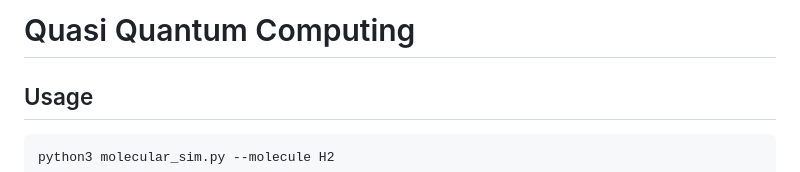
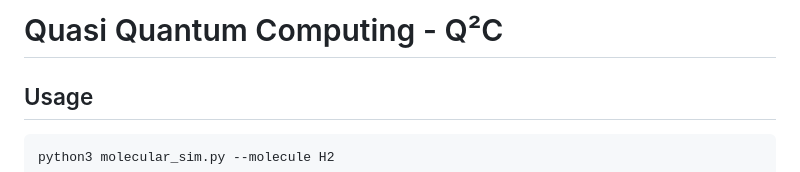
Before and after one commit to grisuno/QC, a Markdown page: README.md, the part around the change. Rendered like a GitHub page.

Commit message:
Update project title in README.md

```diff
--- a/README.md
+++ b/README.md
@@ -1,4 +1,4 @@
-# Quasi Quantum Computing
+# Quasi Quantum Computing - Q²C
 
 ## Usage
 
```
